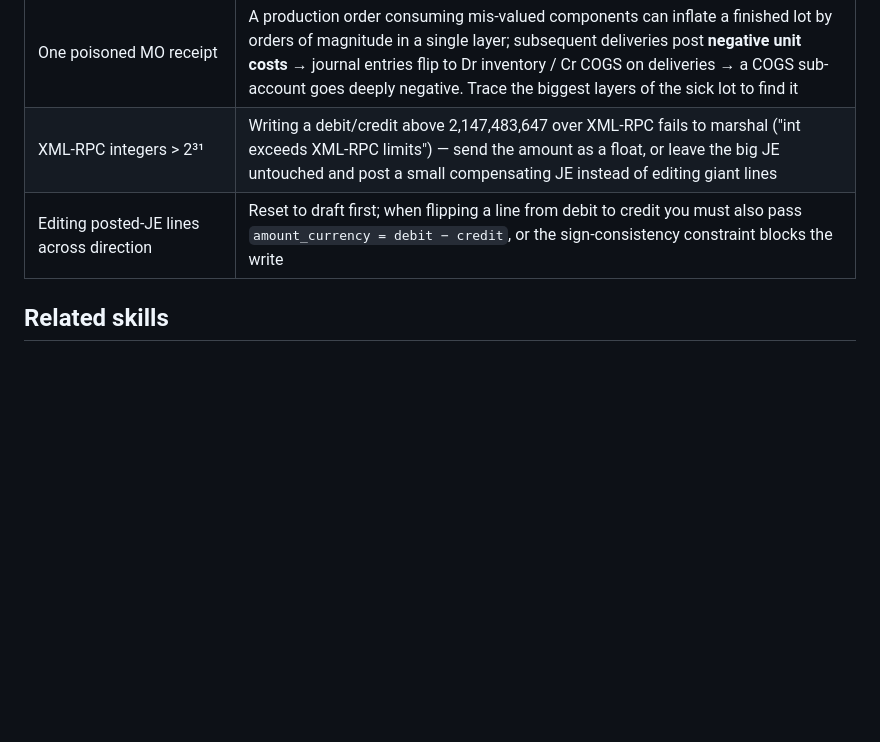
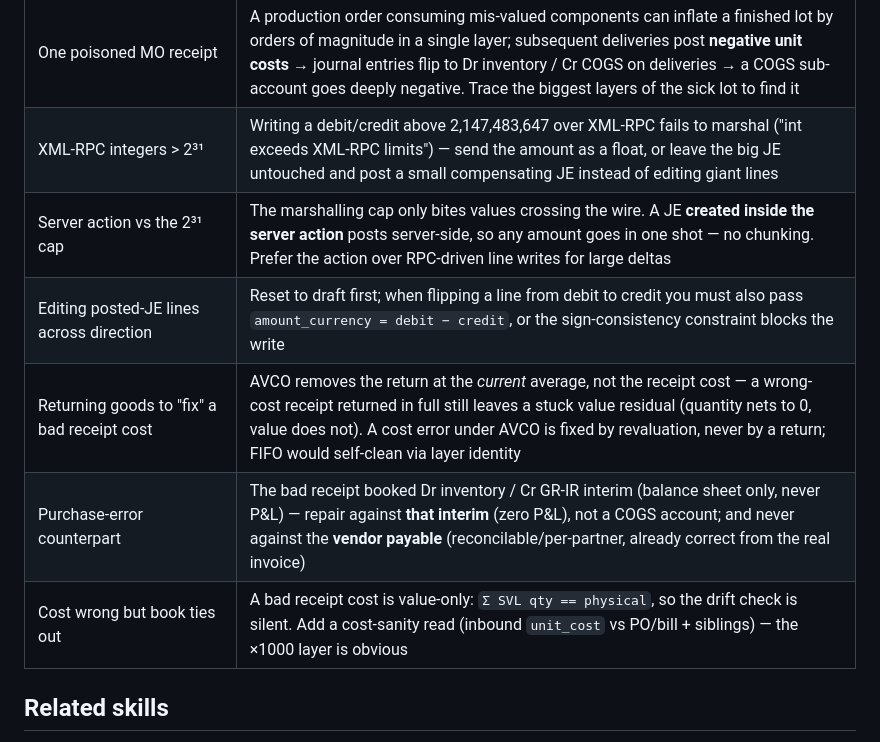
Before and after one commit to tuanle96/odoo-ai-skills, a Markdown page: skills/odoo-valuation-repair/SKILL.md, the part around one of its changes. Rendered like a GitHub page; blank space fills up the shorter version.

```diff
--- a/skills/odoo-valuation-repair/SKILL.md
+++ b/skills/odoo-valuation-repair/SKILL.md
@@ -330,7 +379,11 @@ WHERE p.active AND pt.is_storable
 | Deleted-layer vs never-created | Both look identical in data; done moves with empty `stock_valuation_layer_ids` prove the hole either way — logs (if any) date the reset |
 | One poisoned MO receipt | A production order consuming mis-valued components can inflate a finished lot by orders of magnitude in a single layer; subsequent deliveries post **negative unit costs** → journal entries flip to Dr inventory / Cr COGS on deliveries → a COGS sub-account goes deeply negative. Trace the biggest layers of the sick lot to find it |
 | XML-RPC integers > 2³¹ | Writing a debit/credit above 2,147,483,647 over XML-RPC fails to marshal ("int exceeds XML-RPC limits") — send the amount as a float, or leave the big JE untouched and post a small compensating JE instead of editing giant lines |
+| Server action vs the 2³¹ cap | The marshalling cap only bites values crossing the wire. A JE **created inside the server action** posts server-side, so any amount goes in one shot — no chunking. Prefer the action over RPC-driven line writes for large deltas |
 | Editing posted-JE lines across direction | Reset to draft first; when flipping a line from debit to credit you must also pass `amount_currency = debit − credit`, or the sign-consistency constraint blocks the write |
+| Returning goods to "fix" a bad receipt cost | AVCO removes the return at the *current* average, not the receipt cost — a wrong-cost receipt returned in full still leaves a stuck value residual (quantity nets to 0, value does not). A cost error under AVCO is fixed by revaluation, never by a return; FIFO would self-clean via layer identity |
+| Purchase-error counterpart | The bad receipt booked Dr inventory / Cr GR-IR interim (balance sheet only, never P&L) — repair against **that interim** (zero P&L), not a COGS account; and never against the **vendor payable** (reconcilable/per-partner, already correct from the real invoice) |
+| Cost wrong but book ties out | A bad receipt cost is value-only: `Σ SVL qty == physical`, so the drift check is silent. Add a cost-sanity read (inbound `unit_cost` vs PO/bill + siblings) — the ×1000 layer is obvious |
 
 ## Related skills
 
```
Also changed, not shown: other parts of skills/odoo-valuation-repair/SKILL.md (+53 -4 lines).
